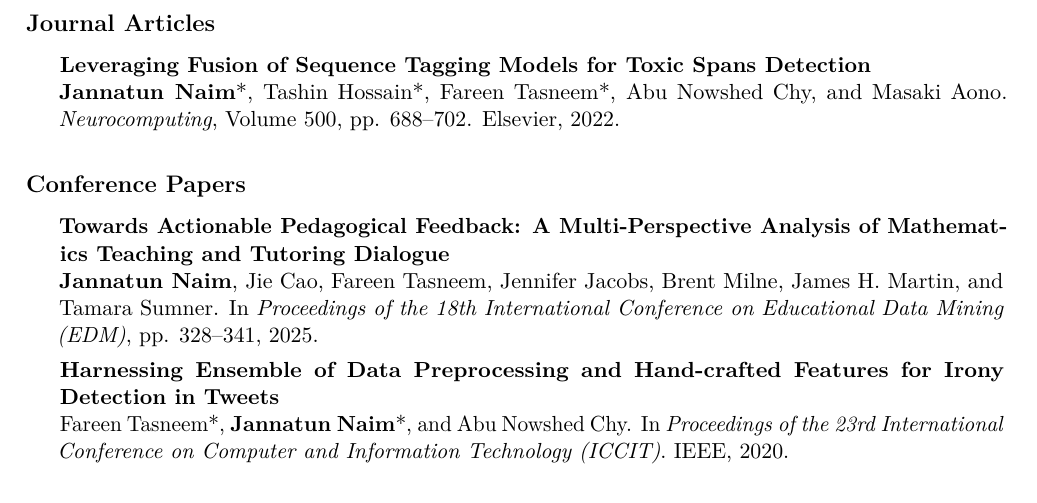
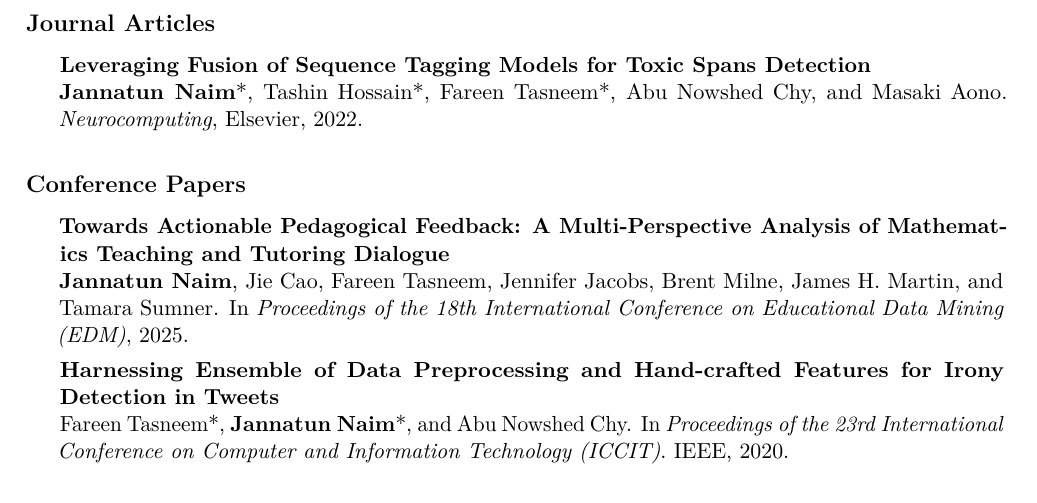
Before and after one commit to jannatpiyal/Resume_Academia, a LaTeX CV (demo_academic_cv_template.tex): part of page 2 of 3, cut so that both start at the same text. Compiled offline with pdfLaTeX.

Commit message:
Update on Overleaf.

```diff
--- a/demo_academic_cv_template.tex
+++ b/demo_academic_cv_template.tex
@@ -183,7 +183,7 @@ Institute of Cognitive Science\par
 \publication
   {Leveraging Fusion of Sequence Tagging Models for Toxic Spans Detection}
   {\textbf{Jannatun Naim}*, Tashin Hossain*, Fareen Tasneem*, Abu Nowshed Chy, and Masaki Aono.
-  \textit{Neurocomputing}, Volume 500, pp. 688--702. Elsevier, 2022.}
+  \textit{Neurocomputing}, Elsevier, 2022.}
   {}
 
 % ---------- Conference Papers ----------
@@ -192,7 +192,7 @@ Institute of Cognitive Science\par
 \publication
   {Towards Actionable Pedagogical Feedback: A Multi-Perspective Analysis of Mathematics Teaching and Tutoring Dialogue}
   {\textbf{Jannatun Naim}, Jie Cao, Fareen Tasneem, Jennifer Jacobs, Brent Milne, James H. Martin, and Tamara Sumner.
-  In \textit{Proceedings of the 18th International Conference on Educational Data Mining (EDM)}, pp. 328--341, 2025.}
+  In \textit{Proceedings of the 18th International Conference on Educational Data Mining (EDM)}, 2025.}
 
 \publication
   {Harnessing Ensemble of Data Preprocessing and Hand-crafted Features for Irony Detection in Tweets}
```
